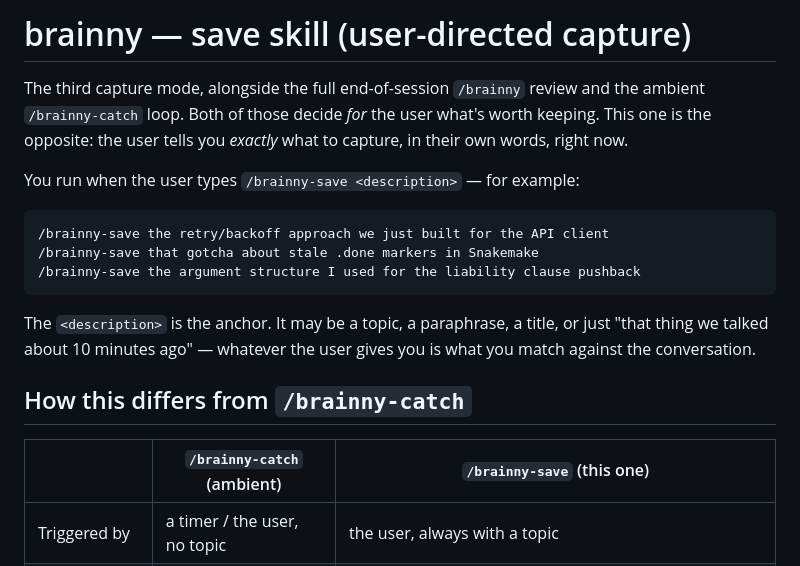
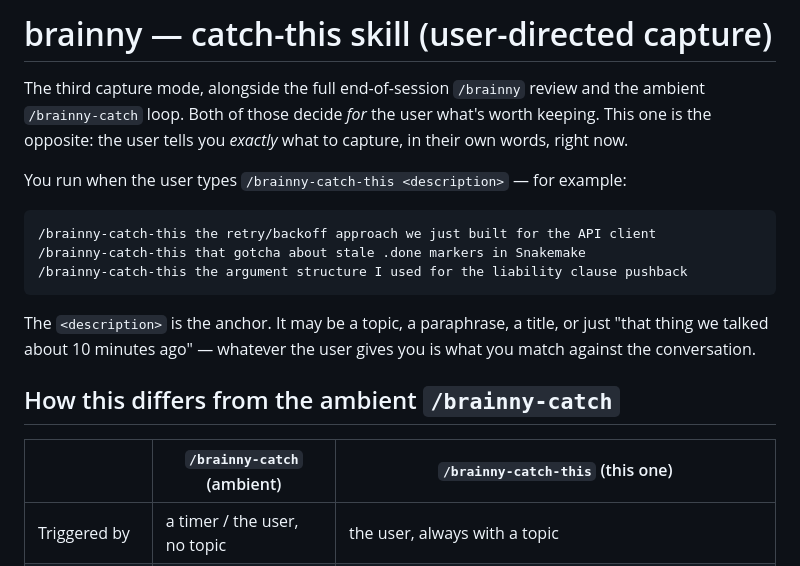
Before and after one commit to AlsammanAlsamman/brainny, a Markdown page: skills/brainny/catch-this.md, the part around the change. Rendered like a GitHub page.

````diff
--- a/skills/brainny/save.md
+++ b/skills/brainny/catch-this.md
@@ -1,25 +1,26 @@
-# brainny — save skill (user-directed capture)
+# brainny — catch-this skill (user-directed capture)
 
 The third capture mode, alongside the full end-of-session `/brainny` review
 and the ambient `/brainny-catch` loop. Both of those decide *for* the user
 what's worth keeping. This one is the opposite: the user tells you
 *exactly* what to capture, in their own words, right now.
 
-You run when the user types `/brainny-save <description>` — for example:
+You run when the user types `/brainny-catch-this <description>` — for
+example:
 
 ```
-/brainny-save the retry/backoff approach we just built for the API client
-/brainny-save that gotcha about stale .done markers in Snakemake
-/brainny-save the argument structure I used for the liability clause pushback
+/brainny-catch-this the retry/backoff approach we just built for the API client
+/brainny-catch-this that gotcha about stale .done markers in Snakemake
+/brainny-catch-this the argument structure I used for the liability clause pushback
 ```
 
 The `<description>` is the anchor. It may be a topic, a paraphrase, a title,
 or just "that thing we talked about 10 minutes ago" — whatever the user gives
 you is what you match against the conversation.
 
-## How this differs from `/brainny-catch`
+## How this differs from the ambient `/brainny-catch`
 
-|                        | `/brainny-catch` (ambient)         | `/brainny-save` (this one)         |
+|                        | `/brainny-catch` (ambient)         | `/brainny-catch-this` (this one)   |
 |------------------------|-------------------------------------|-------------------------------------|
 | Triggered by           | a timer / the user, no topic        | the user, always with a topic       |
 | Scope                  | last ~25 min of conversation only   | wherever in the session matches the description — search back as far as needed |
````
Also changed, not shown: OPERATIONS.md (+5 -2 lines), README.md (+3 -3 lines).
